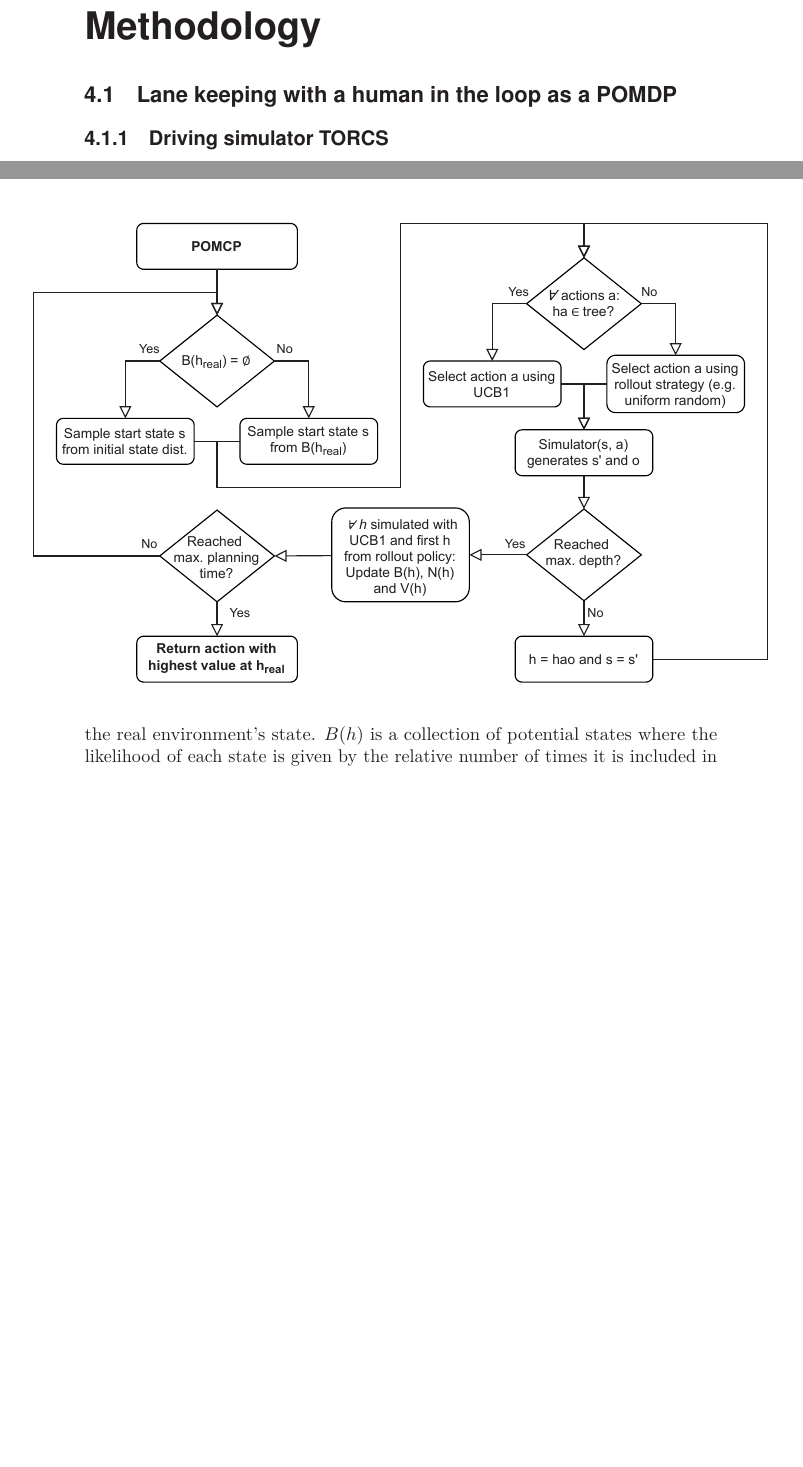
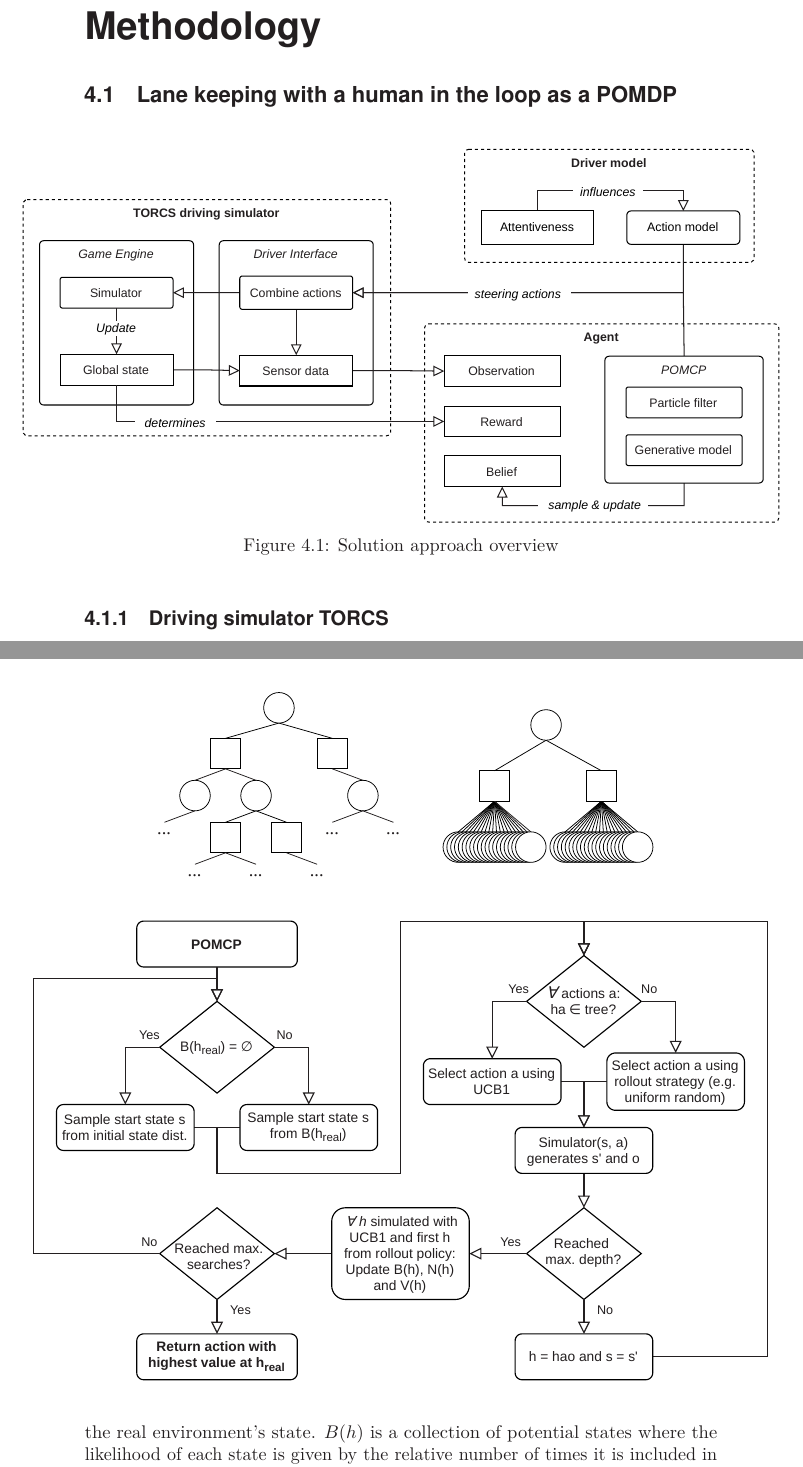
Before and after one commit to jokke150/Master-Thesis, a LaTeX thesis (main.tex, which reads sections/methodology.tex): two parts of pages 17 and 22 of 39, joined at a grey line, cut so that both start at the same text, the shorter picture padded with empty space. Compiled offline with pdfLaTeX; TikZ figures are drawn from their code, not taken from saved files.

Commit message:
Add overview picture

```diff
--- a/sections/problem.tex
+++ b/sections/methodology.tex
@@ -16,7 +15,12 @@
 
 \section{Lane keeping with a human in the loop as a POMDP}
 
-% TODO: Add overview picture
+\begin{figure}[ht]
+    \centerfloat
+    \includegraphics[width=1.2\linewidth]{figures/Components.pdf}
+    \caption{Solution approach overview}
+    \label{fig:overview}
+\end{figure}
 
 % TODO: Add: The agent can only recognize a state change of the driver after the driver has performed the first action in this state. This is because there are no observable clues about the duration of the driver's attentiveness and distraction.
 
@@ -159,6 +163,18 @@ The overall goal for the agent is to only assist the driver in keeping the car c
 \subsection{Discretization}
 \label{sec:discretization}
 
+\begin{figure}[htbp]
+    \centering
+    \includegraphics[width=0.8\textwidth]{figures/pomcp_continuous.pdf}
+\end{figure}
+
+% POMCP tree for a discrete POMDP (left), and for a POMDP with a
+% continuous observation space (right). Because the observation space is continuous,
+% each simulation creates a new observation node and the tree cannot extend deeper.
+
+% Why do we have to discretize with POMCP?
+% See (POMDP, Continuous, POMCPOW, POMCP-DOW, DPW, Thesis) SAFETY AND EFFICIENCY IN AUTONOMOUS VEHICLES THROUGH PLANNING WITH UNCERTAINTY
+
 \subsection{General POMCP definition}
 \label{sec:pomcp}
 
```
Also changed, not shown: main.tex (+1 -1 lines), figures/Components.pdf (added), figures/POMCP.pdf, figures/POMCP_2.pdf (added), figures/pomcp_continuous.pdf (added), main.pdf, sections/methodology.tex (1 more changed lines), 6 other files.
